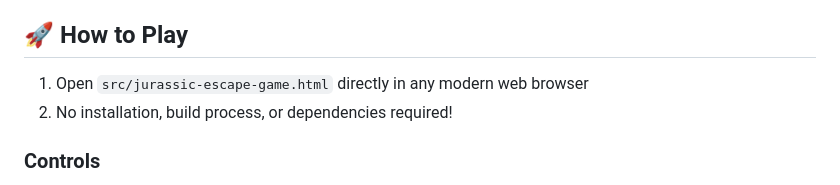
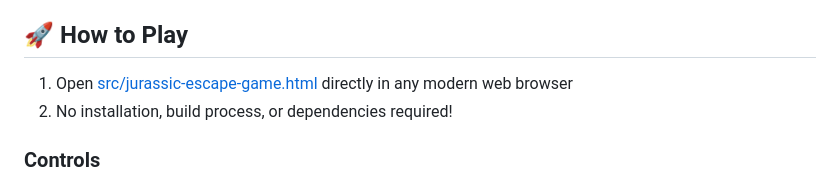
Before and after one commit to lex57ukr/jurassic-escape, a Markdown page: README.md, the part around the change. Rendered like a GitHub page.

Commit message:
Update the reference

```diff
--- a/README.md
+++ b/README.md
@@ -10,7 +10,7 @@ Jurassic Escape is a top-down action game built entirely in a single HTML file u
 
 ## 🚀 How to Play
 
-1. Open `src/jurassic-escape-game.html` directly in any modern web browser
+1. Open [src/jurassic-escape-game.html](src/jurassic-escape-game.html) directly in any modern web browser
 2. No installation, build process, or dependencies required!
 
 ### Controls
```
